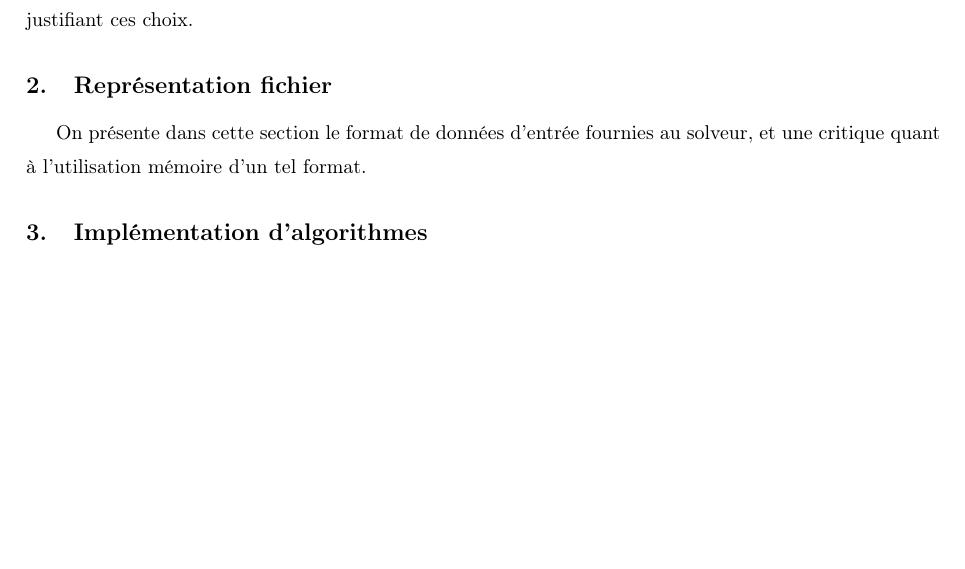
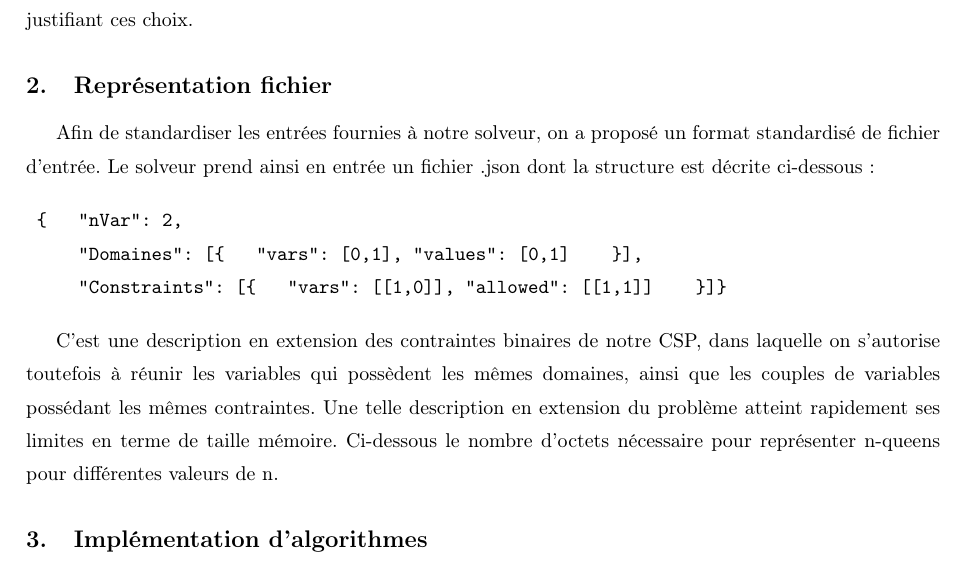
Before and after one commit to NoemieCERRINA/PPC, a LaTeX document (Rapport/Rapport.tex): part of page 3 of 4, cut so that both start at the same text, the shorter picture padded with empty space. Compiled offline with LaTeX, dvips and Ghostscript.

Commit message:
Représentation fichier

```diff
--- a/Rapport/Rapport.tex
+++ b/Rapport/Rapport.tex
@@ -41,8 +41,17 @@ On présente dans cette section les choix de représentation mémoire d'un CSP b
 
 \subsection{Représentation fichier}
 
-%TODO%
-On présente dans cette section le format de données d'entrée fournies au solveur, et une critique quant à l'utilisation mémoire d'un tel format.
+Afin de standardiser les entrées fournies à notre solveur, on a proposé un format standardisé de fichier d'entrée. Le solveur prend ainsi en entrée un fichier .json dont la structure est décrite ci-dessous:
+
+\begin{verbatim}
+	{   "nVar": 2,
+	    "Domaines": [{   "vars": [0,1], "values": [0,1]    }],
+	    "Constraints": [{   "vars": [[1,0]], "allowed": [[1,1]]    }]}
+\end{verbatim}
+
+C'est une description en extension des contraintes binaires de notre CSP, dans laquelle on s'autorise toutefois à réunir les variables qui possèdent les mêmes domaines, ainsi que les couples de variables possédant les mêmes contraintes. Une telle description en extension du problème atteint rapidement ses limites en terme de taille mémoire. Ci-dessous le nombre d'octets nécessaire pour représenter n-queens pour différentes valeurs de n.
+
+
 
 \subsection{Implémentation d'algorithmes}
 
```
Also changed, not shown: Rapport/Rapport.tex (2 more changed lines).
